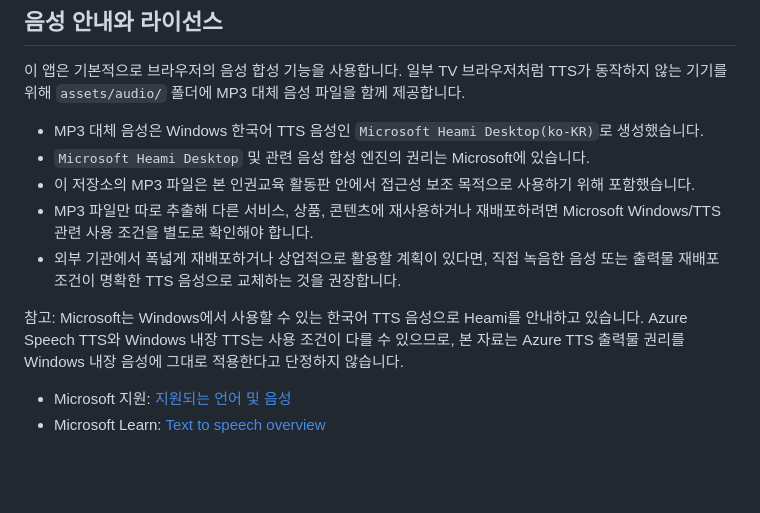
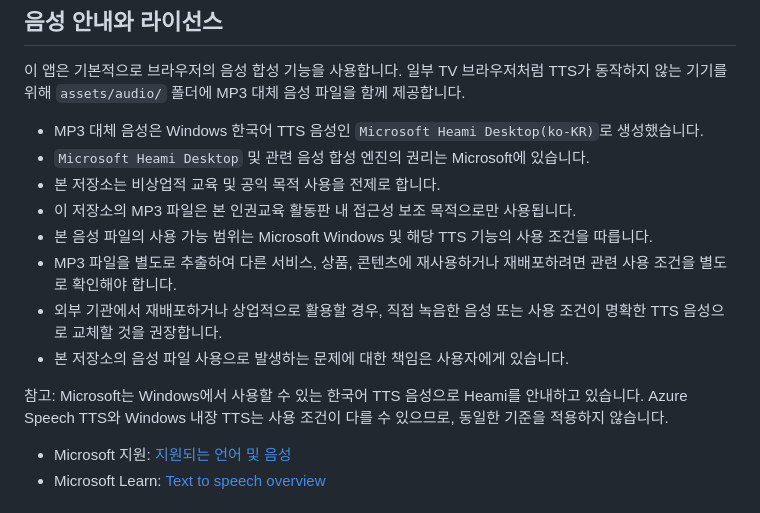
Before and after one commit to cideryman/humanright, a Markdown page: README.md, the part around the change. Rendered like a GitHub page; blank space fills up the shorter version.

Commit message:
README 수정

```diff
--- a/README.md
+++ b/README.md
@@ -39,11 +39,14 @@ PWA와 서비스 워커를 제대로 테스트하려면 로컬 서버 또는 Git
 
 - MP3 대체 음성은 Windows 한국어 TTS 음성인 `Microsoft Heami Desktop(ko-KR)`로 생성했습니다.
 - `Microsoft Heami Desktop` 및 관련 음성 합성 엔진의 권리는 Microsoft에 있습니다.
-- 이 저장소의 MP3 파일은 본 인권교육 활동판 안에서 접근성 보조 목적으로 사용하기 위해 포함했습니다.
-- MP3 파일만 따로 추출해 다른 서비스, 상품, 콘텐츠에 재사용하거나 재배포하려면 Microsoft Windows/TTS 관련 사용 조건을 별도로 확인해야 합니다.
-- 외부 기관에서 폭넓게 재배포하거나 상업적으로 활용할 계획이 있다면, 직접 녹음한 음성 또는 출력물 재배포 조건이 명확한 TTS 음성으로 교체하는 것을 권장합니다.
+- 본 저장소는 비상업적 교육 및 공익 목적 사용을 전제로 합니다.
+- 이 저장소의 MP3 파일은 본 인권교육 활동판 내 접근성 보조 목적으로만 사용됩니다.
+- 본 음성 파일의 사용 가능 범위는 Microsoft Windows 및 해당 TTS 기능의 사용 조건을 따릅니다.
+- MP3 파일을 별도로 추출하여 다른 서비스, 상품, 콘텐츠에 재사용하거나 재배포하려면 관련 사용 조건을 별도로 확인해야 합니다.
+- 외부 기관에서 재배포하거나 상업적으로 활용할 경우, 직접 녹음한 음성 또는 사용 조건이 명확한 TTS 음성으로 교체할 것을 권장합니다.
+- 본 저장소의 음성 파일 사용으로 발생하는 문제에 대한 책임은 사용자에게 있습니다.
 
-참고: Microsoft는 Windows에서 사용할 수 있는 한국어 TTS 음성으로 Heami를 안내하고 있습니다. Azure Speech TTS와 Windows 내장 TTS는 사용 조건이 다를 수 있으므로, 본 자료는 Azure TTS 출력물 권리를 Windows 내장 음성에 그대로 적용한다고 단정하지 않습니다.
+참고: Microsoft는 Windows에서 사용할 수 있는 한국어 TTS 음성으로 Heami를 안내하고 있습니다. Azure Speech TTS와 Windows 내장 TTS는 사용 조건이 다를 수 있으므로, 동일한 기준을 적용하지 않습니다.
 
 - Microsoft 지원: [지원되는 언어 및 음성](https://support.microsoft.com/ko-kr/windows/%EB%B6%80%EB%A1%9D-a-%EC%A7%80%EC%9B%90%EB%90%98%EB%8A%94-%EC%96%B8%EC%96%B4-%EB%B0%8F-%EC%9D%8C%EC%84%B1-4486e345-7730-53da-fcfe-55cc64300f01)
 - Microsoft Learn: [Text to speech overview](https://learn.microsoft.com/en-us/azure/ai-services/Speech-Service/text-to-speech)
```
